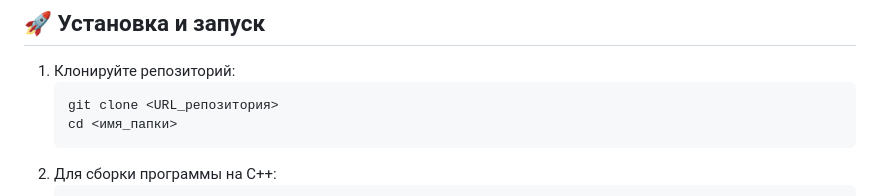
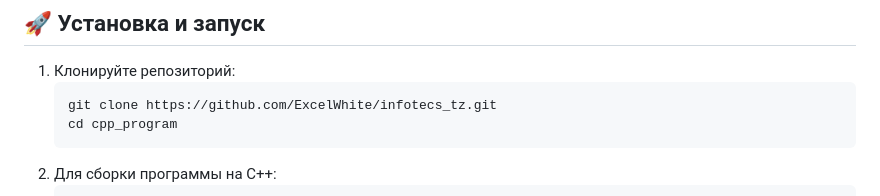
Before and after one commit to ExcelWhite/infotecs_tz, a Markdown page: README.md, the part around the change. Drawn GitHub-style.

````diff
--- a/README.md
+++ b/README.md
@@ -42,8 +42,8 @@
 ## 🚀 Установка и запуск
 1. Клонируйте репозиторий:
    ```bash
-   git clone <URL_репозитория>
-   cd <имя_папки>
+   git clone https://github.com/ExcelWhite/infotecs_tz.git
+   cd cpp_program
    ```
 2. Для сборки программы на C++:
    ```bash
````
